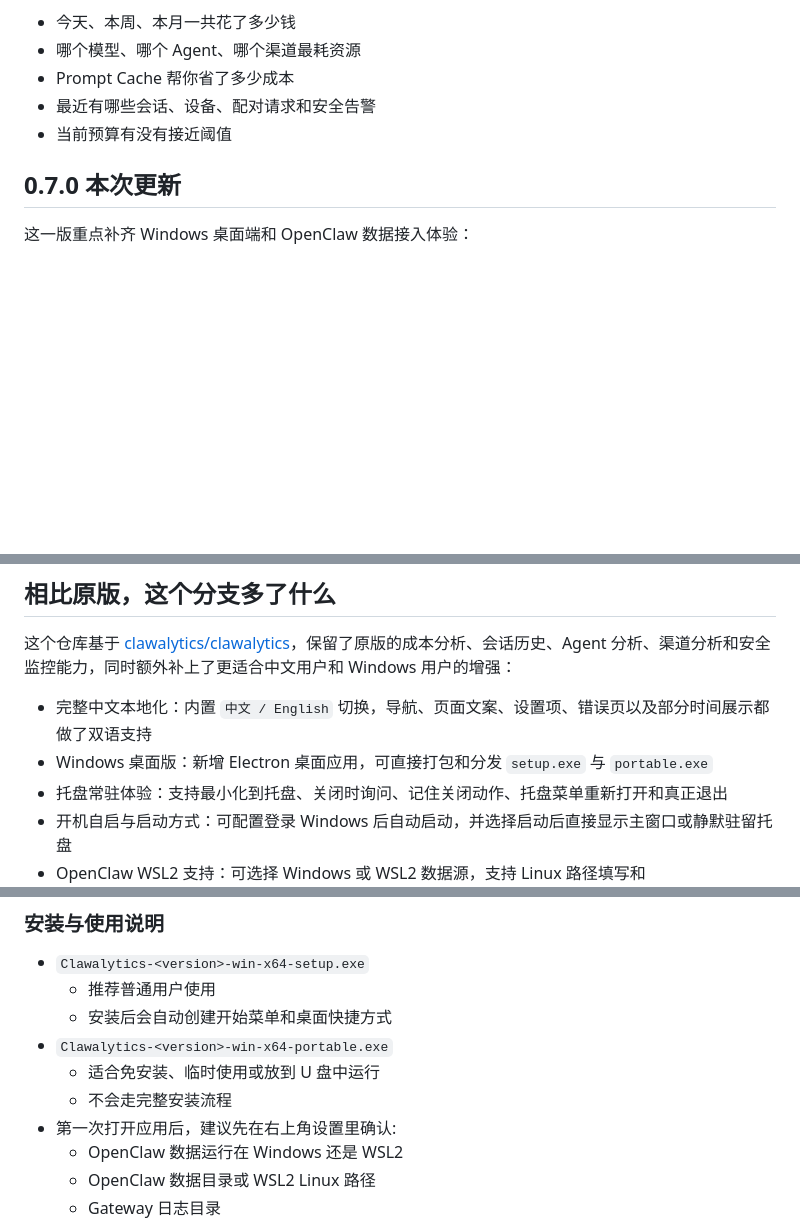
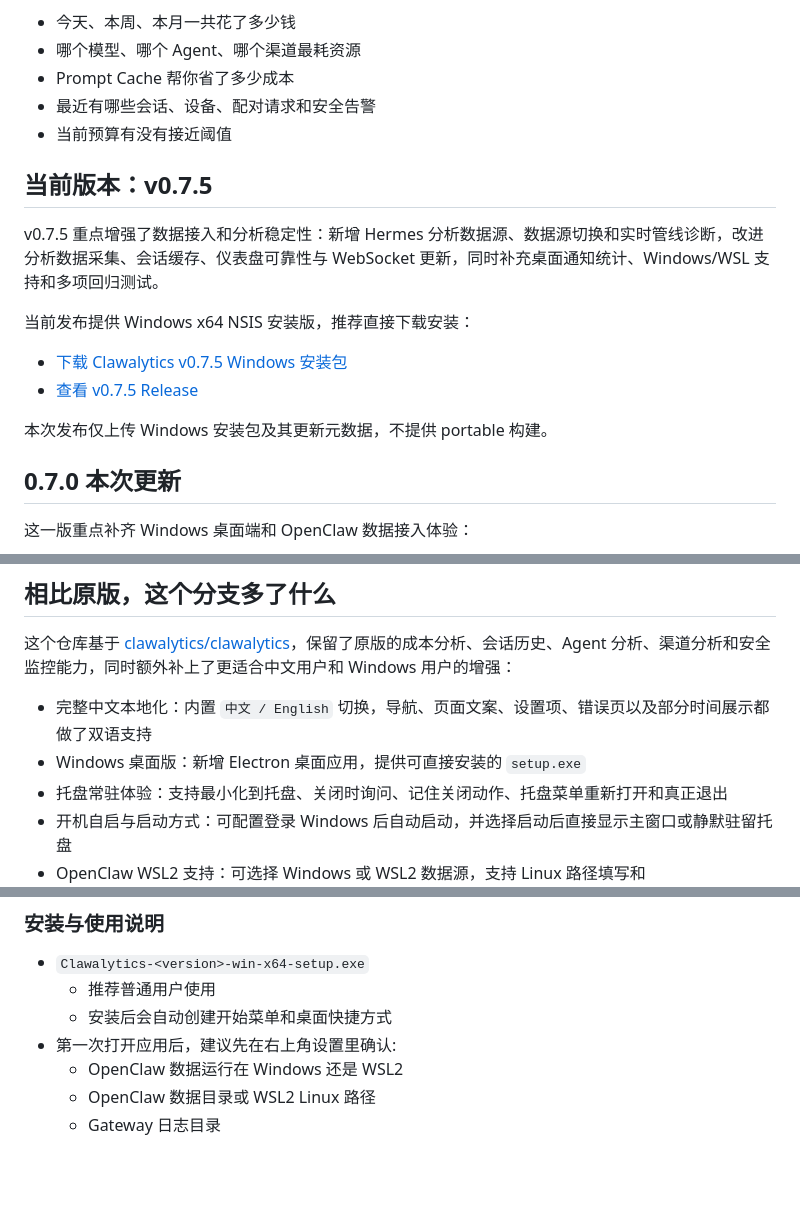
Before and after one commit to xinmo114514/clawalytics-cn, a Markdown page: README.md, 3 parts joined by grey strips. GitHub-like rendering; blank space fills up the shorter version.

Commit message:
docs: add v0.7.5 release summary to README

```diff
--- a/README.md
+++ b/README.md
@@ -10,6 +10,17 @@ Clawalytics 把原本分散在日志、会话记录和网关事件里的信息
 - Prompt Cache 帮你省了多少成本
 - 最近有哪些会话、设备、配对请求和安全告警
 - 当前预算有没有接近阈值
+
+## 当前版本：v0.7.5
+
+v0.7.5 重点增强了数据接入和分析稳定性：新增 Hermes 分析数据源、数据源切换和实时管线诊断，改进分析数据采集、会话缓存、仪表盘可靠性与 WebSocket 更新，同时补充桌面通知统计、Windows/WSL 支持和多项回归测试。
+
+当前发布提供 Windows x64 NSIS 安装版，推荐直接下载安装：
+
+- [下载 Clawalytics v0.7.5 Windows 安装包](https://github.com/xinmo114514/clawalytics-cn/releases/download/v0.7.5/Clawalytics-0.7.5-win-x64-setup.exe)
+- [查看 v0.7.5 Release](https://github.com/xinmo114514/clawalytics-cn/releases/tag/v0.7.5)
+
+本次发布仅上传 Windows 安装包及其更新元数据，不提供 portable 构建。
 
 ## 0.7.0 本次更新
 
@@ -27,7 +38,7 @@ Clawalytics 把原本分散在日志、会话记录和网关事件里的信息
 这个仓库基于 [clawalytics/clawalytics](https://github.com/clawalytics/clawalytics)，保留了原版的成本分析、会话历史、Agent 分析、渠道分析和安全监控能力，同时额外补上了更适合中文用户和 Windows 用户的增强：
 
 - 完整中文本地化：内置 `中文 / English` 切换，导航、页面文案、设置项、错误页以及部分时间展示都做了双语支持
-- Windows 桌面版：新增 Electron 桌面应用，可直接打包和分发 `setup.exe` 与 `portable.exe`
+- Windows 桌面版：新增 Electron 桌面应用，提供可直接安装的 `setup.exe`
 - 托盘常驻体验：支持最小化到托盘、关闭时询问、记住关闭动作、托盘菜单重新打开和真正退出
 - 开机自启与启动方式：可配置登录 Windows 后自动启动，并选择启动后直接显示主窗口或静默驻留托盘
 - OpenClaw WSL2 支持：可选择 Windows 或 WSL2 数据源，支持 Linux 路径填写和 `\\wsl.localhost\...` 读取路径预览
@@ -77,9 +88,6 @@ Clawalytics 把原本分散在日志、会话记录和网关事件里的信息
 - `Clawalytics-<version>-win-x64-setup.exe`
   - 推荐普通用户使用
   - 安装后会自动创建开始菜单和桌面快捷方式
-- `Clawalytics-<version>-win-x64-portable.exe`
-  - 适合免安装、临时使用或放到 U 盘中运行
-  - 不会走完整安装流程
 - 第一次打开应用后，建议先在右上角设置里确认:
   - OpenClaw 数据运行在 Windows 还是 WSL2
   - OpenClaw 数据目录或 WSL2 Linux 路径
```
